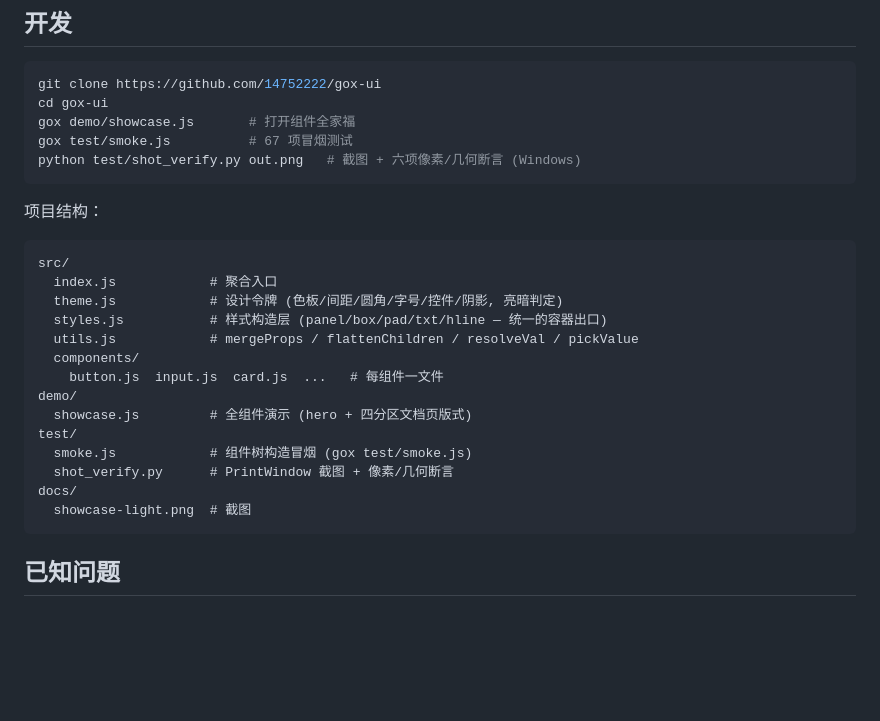
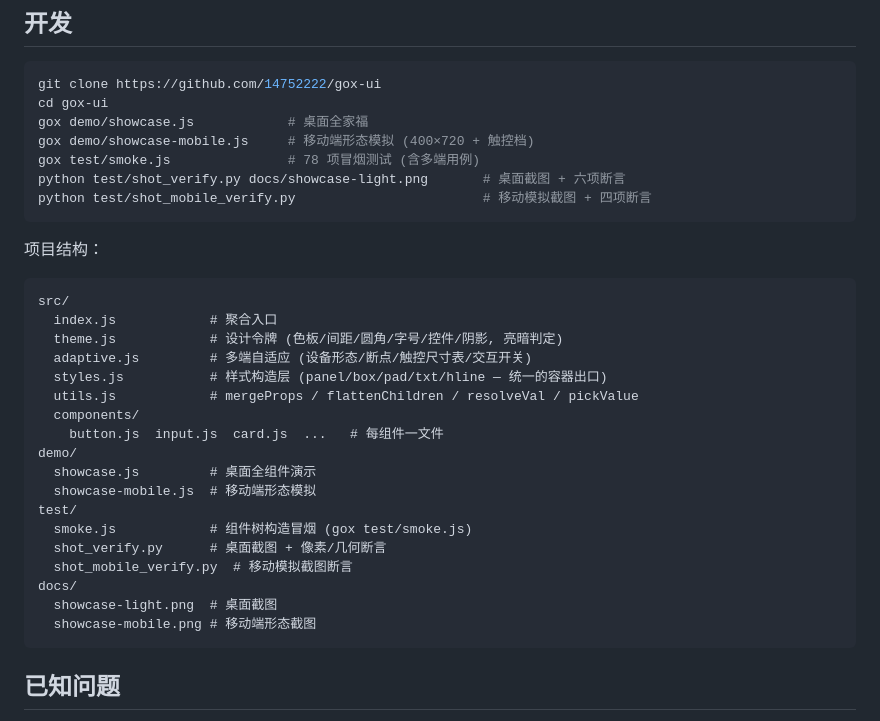
Before and after one commit to 14752222/gox-ui, a Markdown page: README.md, the part around one of its changes. GitHub-like rendering; blank space fills up the shorter version.

````diff
--- a/README.md
+++ b/README.md
@@ -162,9 +203,11 @@ setTheme({ accent: "#e67e22" });  // 内核层强调色
 ```bash
 git clone https://github.com/14752222/gox-ui
 cd gox-ui
-gox demo/showcase.js       # 打开组件全家福
-gox test/smoke.js          # 67 项冒烟测试
-python test/shot_verify.py out.png   # 截图 + 六项像素/几何断言 (Windows)
+gox demo/showcase.js            # 桌面全家福
+gox demo/showcase-mobile.js     # 移动端形态模拟 (400×720 + 触控档)
+gox test/smoke.js               # 78 项冒烟测试 (含多端用例)
+python test/shot_verify.py docs/showcase-light.png       # 桌面截图 + 六项断言
+python test/shot_mobile_verify.py                        # 移动模拟截图 + 四项断言
 ```
 
 项目结构：
@@ -173,17 +216,21 @@ python test/shot_verify.py out.png   # 截图 + 六项像素/几何断言 (Windo
 src/
   index.js            # 聚合入口
   theme.js            # 设计令牌 (色板/间距/圆角/字号/控件/阴影, 亮暗判定)
+  adaptive.js         # 多端自适应 (设备形态/断点/触控尺寸表/交互开关)
   styles.js           # 样式构造层 (panel/box/pad/txt/hline — 统一的容器出口)
   utils.js            # mergeProps / flattenChildren / resolveVal / pickValue
   components/
     button.js  input.js  card.js  ...   # 每组件一文件
 demo/
-  showcase.js         # 全组件演示 (hero + 四分区文档页版式)
+  showcase.js         # 桌面全组件演示
+  showcase-mobile.js  # 移动端形态模拟
 test/
   smoke.js            # 组件树构造冒烟 (gox test/smoke.js)
-  shot_verify.py      # PrintWindow 截图 + 像素/几何断言
+  shot_verify.py      # 桌面截图 + 像素/几何断言
+  shot_mobile_verify.py  # 移动模拟截图断言
 docs/
-  showcase-light.png  # 截图
+  showcase-light.png  # 桌面截图
+  showcase-mobile.png # 移动端形态截图
 ```
 
 ## 已知问题
````
Also changed, not shown: other parts of README.md (+41 -0 lines).
